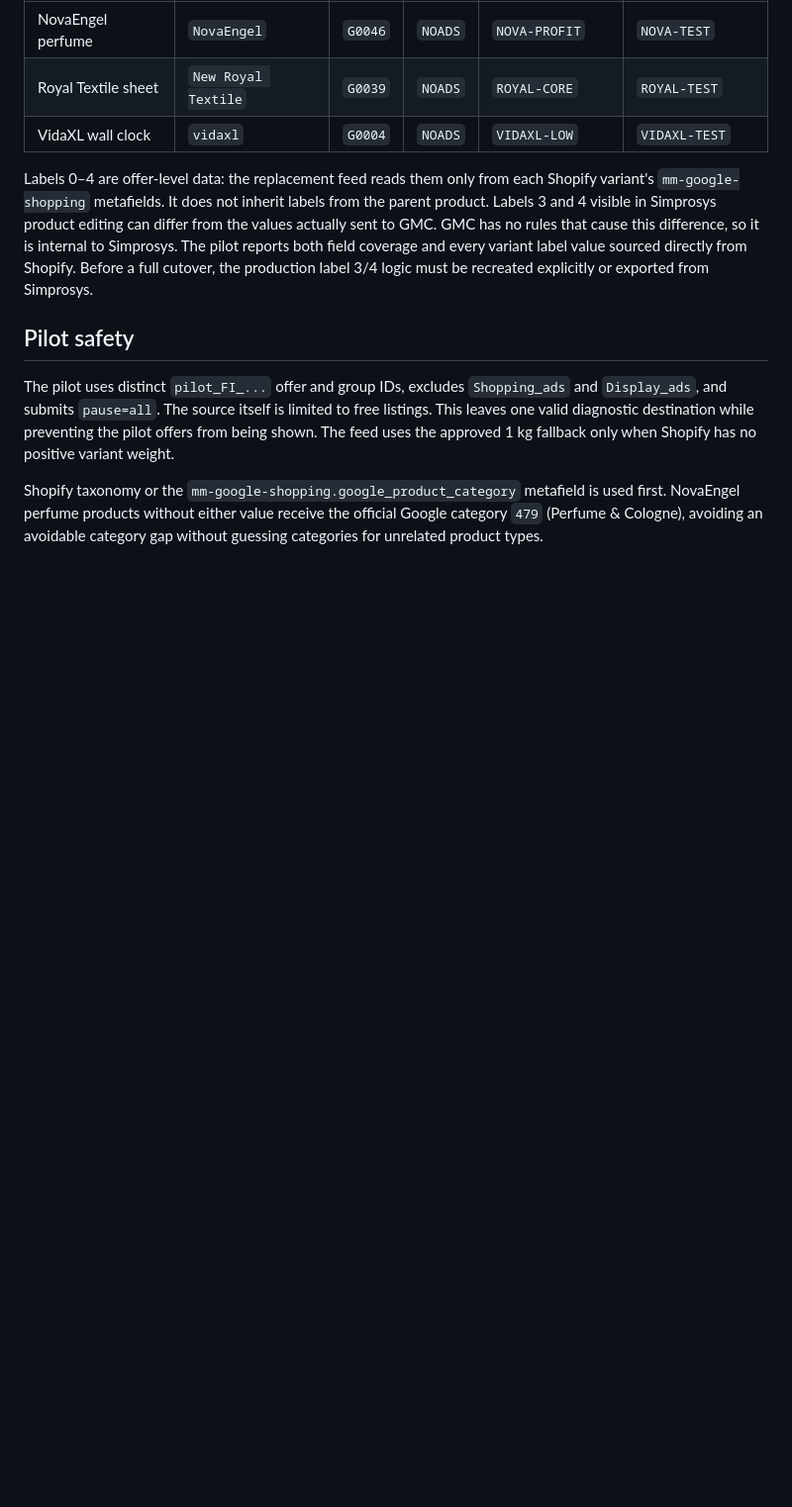
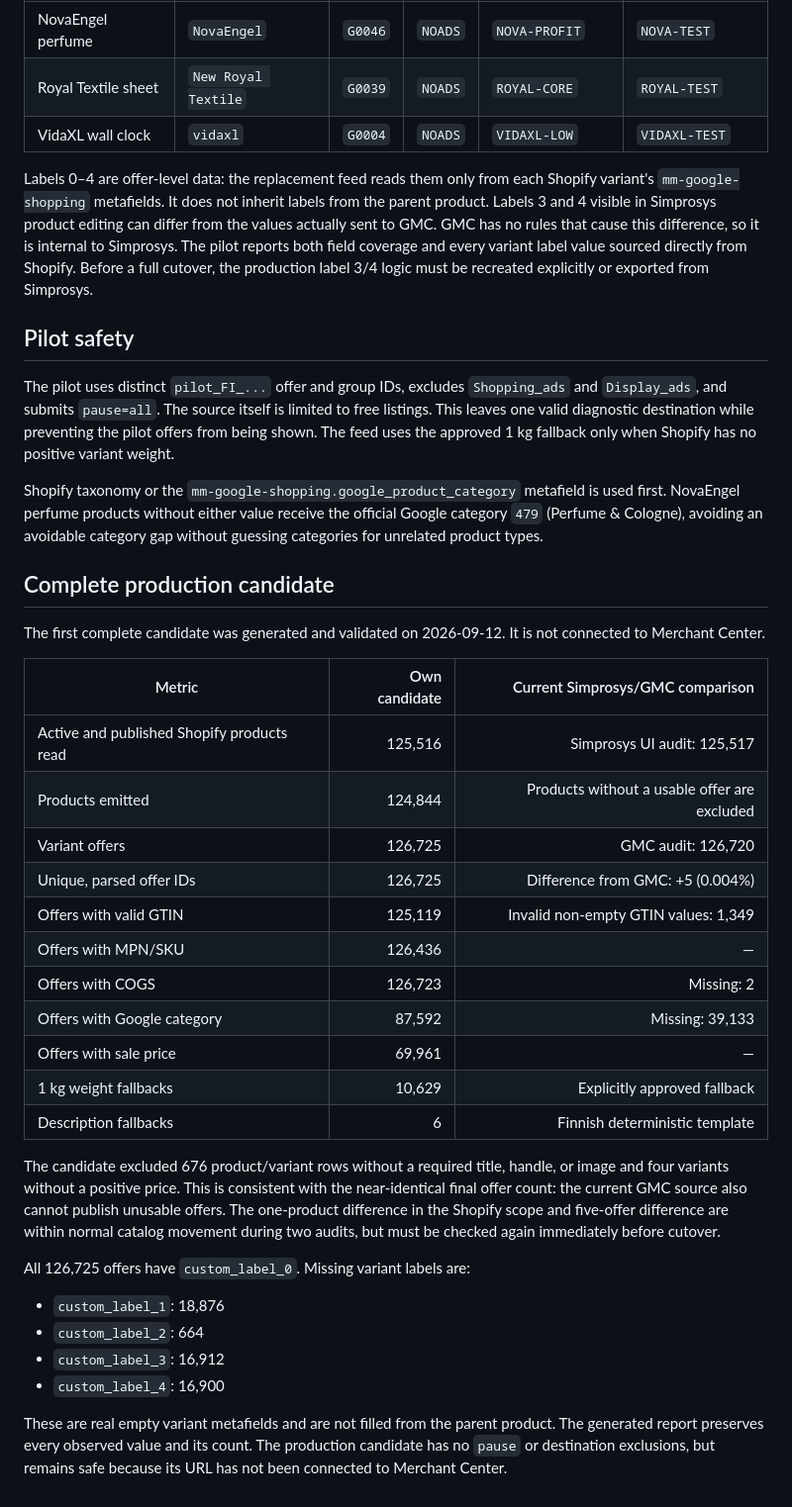
Before and after one commit to AlexeySavolainen/finnmart-es-feed, a Markdown page: FI_FEED_FIELD_AUDIT.md, the part around the change. Shown at 99% size. Rendered like a GitHub page; blank space fills up the shorter version.

Commit message:
Document full Finland feed audit

```diff
--- a/FI_FEED_FIELD_AUDIT.md
+++ b/FI_FEED_FIELD_AUDIT.md
@@ -60,3 +60,41 @@ Shopify taxonomy or the `mm-google-shopping.google_product_category` metafield
 is used first. NovaEngel perfume products without either value receive the
 official Google category `479` (Perfume & Cologne), avoiding an avoidable
 category gap without guessing categories for unrelated product types.
+
+## Complete production candidate
+
+The first complete candidate was generated and validated on 2026-09-12. It is
+not connected to Merchant Center.
+
+| Metric | Own candidate | Current Simprosys/GMC comparison |
+|---|---:|---:|
+| Active and published Shopify products read | 125,516 | Simprosys UI audit: 125,517 |
+| Products emitted | 124,844 | Products without a usable offer are excluded |
+| Variant offers | 126,725 | GMC audit: 126,720 |
+| Unique, parsed offer IDs | 126,725 | Difference from GMC: +5 (0.004%) |
+| Offers with valid GTIN | 125,119 | Invalid non-empty GTIN values: 1,349 |
+| Offers with MPN/SKU | 126,436 | — |
+| Offers with COGS | 126,723 | Missing: 2 |
+| Offers with Google category | 87,592 | Missing: 39,133 |
+| Offers with sale price | 69,961 | — |
+| 1 kg weight fallbacks | 10,629 | Explicitly approved fallback |
+| Description fallbacks | 6 | Finnish deterministic template |
+
+The candidate excluded 676 product/variant rows without a required title,
+handle, or image and four variants without a positive price. This is consistent
+with the near-identical final offer count: the current GMC source also cannot
+publish unusable offers. The one-product difference in the Shopify scope and
+five-offer difference are within normal catalog movement during two audits, but
+must be checked again immediately before cutover.
+
+All 126,725 offers have `custom_label_0`. Missing variant labels are:
+
+- `custom_label_1`: 18,876
+- `custom_label_2`: 664
+- `custom_label_3`: 16,912
+- `custom_label_4`: 16,900
+
+These are real empty variant metafields and are not filled from the parent
+product. The generated report preserves every observed value and its count.
+The production candidate has no `pause` or destination exclusions, but remains
+safe because its URL has not been connected to Merchant Center.
```
